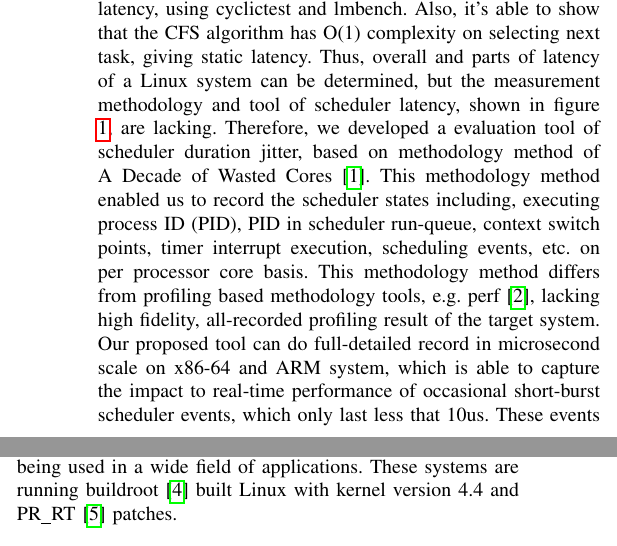
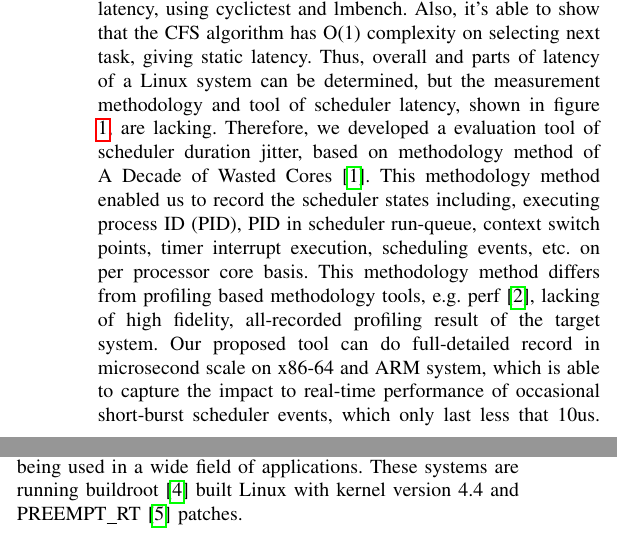
Before and after one commit to sonicyang/cthpc-2017, a LaTeX paper (paper.tex): two parts of the columns of page 1 of 5, joined at a grey line, cut so that both start at the same text. Compiled offline with pdfLaTeX; a missing font is replaced by an installed copy or a similar font; a LaTeX package or settings file that is missing is left out.

Commit message:
Fix typo

```diff
--- a/paper.tex
+++ b/paper.tex
@@ -54,7 +54,7 @@ more core.
     Decade of Wasted Cores \cite{Lozi:2016:LSD:2901318.2901326}. This methodology method enabled us to record the
     scheduler states including, executing process ID (PID), PID in scheduler run-queue, context switch points, timer
     interrupt execution, scheduling events, etc. on per processor core basis. This methodology method differs from
-    profiling based methodology tools, e.g. perf \cite{perf}, lacking high fidelity, all-recorded profiling result of
+    profiling based methodology tools, e.g. perf \cite{perf}, lacking of high fidelity, all-recorded profiling result of
     the target system. Our proposed tool can do full-detailed record in microsecond scale on x86-64 and ARM system,
     which is able to capture the impact to real-time performance of occasional short-burst scheduler events, which only
     last less that 10us. These events are mostly not shown in the result of sampling based measurement which focus on
@@ -82,7 +82,7 @@ more core.
     In aid of these developed tools and work presented above, we did multiple experiments and measurement of 2 ARM
     Cortex-A9 based platform, shown in table I. These platforms are selected as CMP based ARM system are emerging and
     being used in a wide field of applications. These systems are running buildroot \cite{buildroot} built Linux with
-    kernel version 4.4 and PR\textunderscore RT \cite{preemptrt} patches.
+    kernel version 4.4 and PREEMPT\textunderscore RT \cite{preemptrt} patches.
 
     \begin{table*}[] \centering \caption{Experiment Platforms} \begin{tabular}{|l|c|c|} \hline Platform Name & Altera
         SoC FPGA Development Kit & Freescale i.mx6 Sabre \\ \hline Processor & 2x ARM Cortex-A9 & 4x ARM Cortex-A9 \\
```
